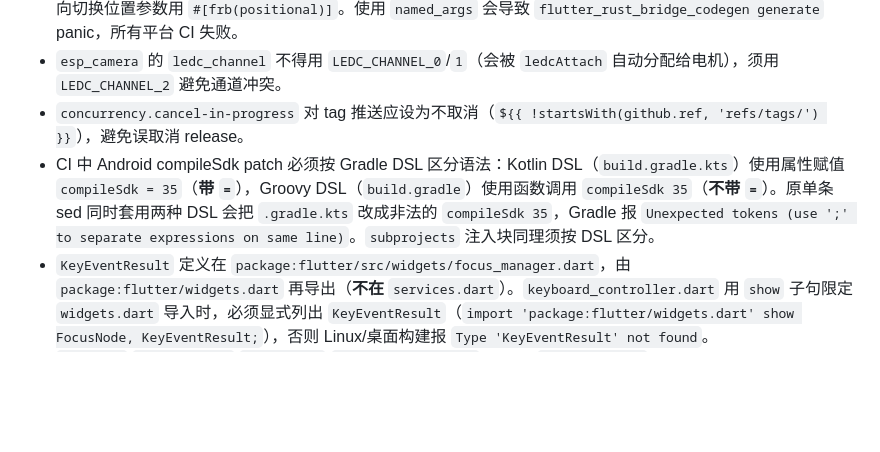
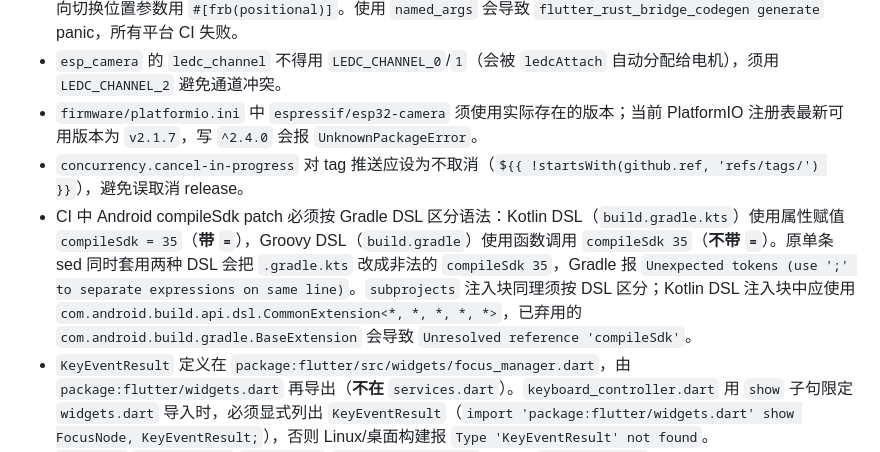
Before and after one commit to halfoffive/esp32-s3-smart-bluetooth-camera-car, a Markdown page: AGENTS.md, the part around the change. GitHub-like rendering; blank space fills up the shorter version.

```diff
--- a/AGENTS.md
+++ b/AGENTS.md
@@ -82,8 +82,9 @@ cargo doc --no-deps --open            # 本地浏览
 - 跨 FFI 的 Rust 函数不得用 `assert`/`panic` 校验参数，应返回 `Result<T, String>`，否则 panic 会终止整个 Flutter 进程。
 - `#[frb(named_args)]` **不是** frb v2 的合法属性（frb v1 旧属性，v2 已移除）。frb v2 **默认就生成 Dart 命名参数**，反向切换位置参数用 `#[frb(positional)]`。使用 `named_args` 会导致 `flutter_rust_bridge_codegen generate` panic，所有平台 CI 失败。
 - `esp_camera` 的 `ledc_channel` 不得用 `LEDC_CHANNEL_0`/`1`（会被 `ledcAttach` 自动分配给电机），须用 `LEDC_CHANNEL_2` 避免通道冲突。
+- `firmware/platformio.ini` 中 `espressif/esp32-camera` 须使用实际存在的版本；当前 PlatformIO 注册表最新可用版本为 `v2.1.7`，写 `^2.4.0` 会报 `UnknownPackageError`。
 - `concurrency.cancel-in-progress` 对 tag 推送应设为不取消（`${{ !startsWith(github.ref, 'refs/tags/') }}`），避免误取消 release。
-- CI 中 Android compileSdk patch 必须按 Gradle DSL 区分语法：Kotlin DSL（`build.gradle.kts`）使用属性赋值 `compileSdk = 35`（**带 `=`**），Groovy DSL（`build.gradle`）使用函数调用 `compileSdk 35`（**不带 `=`**）。原单条 sed 同时套用两种 DSL 会把 `.gradle.kts` 改成非法的 `compileSdk 35`，Gradle 报 `Unexpected tokens (use ';' to separate expressions on same line)`。`subprojects` 注入块同理须按 DSL 区分。
+- CI 中 Android compileSdk patch 必须按 Gradle DSL 区分语法：Kotlin DSL（`build.gradle.kts`）使用属性赋值 `compileSdk = 35`（**带 `=`**），Groovy DSL（`build.gradle`）使用函数调用 `compileSdk 35`（**不带 `=`**）。原单条 sed 同时套用两种 DSL 会把 `.gradle.kts` 改成非法的 `compileSdk 35`，Gradle 报 `Unexpected tokens (use ';' to separate expressions on same line)`。`subprojects` 注入块同理须按 DSL 区分；Kotlin DSL 注入块中应使用 `com.android.build.api.dsl.CommonExtension<*, *, *, *, *>`，已弃用的 `com.android.build.gradle.BaseExtension` 会导致 `Unresolved reference 'compileSdk'`。
 - `KeyEventResult` 定义在 `package:flutter/src/widgets/focus_manager.dart`，由 `package:flutter/widgets.dart` 再导出（**不在** `services.dart`）。`keyboard_controller.dart` 用 `show` 子句限定 `widgets.dart` 导入时，必须显式列出 `KeyEventResult`（`import 'package:flutter/widgets.dart' show FocusNode, KeyEventResult;`），否则 Linux/桌面构建报 `Type 'KeyEventResult' not found`。`KeyEvent`/`KeyDownEvent`/`KeyUpEvent`/`LogicalKeyboardKey` 才来自 `services.dart`。
 - GitHub Actions 的 `actions/*` 系列（`checkout`/`cache`/`upload-artifact`/`download-artifact`）**必须使用 `@v5`**（Node 24 运行时）。`@v4` 基于 Node 20，自 2025-09-19 起被 GitHub 弃用，runner 会强制在 Node 24 上运行并产生 `Node.js 20 is deprecated` 警告。`actions/setup-python@v5` 与 `subosito/flutter-action@v2` 已是 Node 24 兼容，无需升级。
 - frb v2 属性宏（`#[frb(sync)]` / `#[frb(opaque)]` 等）内部会展开 `#[cfg(frb_expand)]`，rustc 1.80+ 的 check-cfg 机制会将其判为 `unexpected_cfgs`，在 `-D warnings` 下导致 `cargo clippy` 失败。须在 `app/rust/Cargo.toml` 的 `[lints.rust]` 段声明该 cfg 为已知：`unexpected_cfgs = { level = "deny", check-cfg = ['cfg(frb_expand)'] }`（deny 保留对其它未知 cfg 的拒绝，仅放行 `frb_expand`）。不得用散布的 `#[allow(unexpected_cfgs)]` 替代。
```
Also changed, not shown: CHANGELOG.md (+3 -0 lines).
